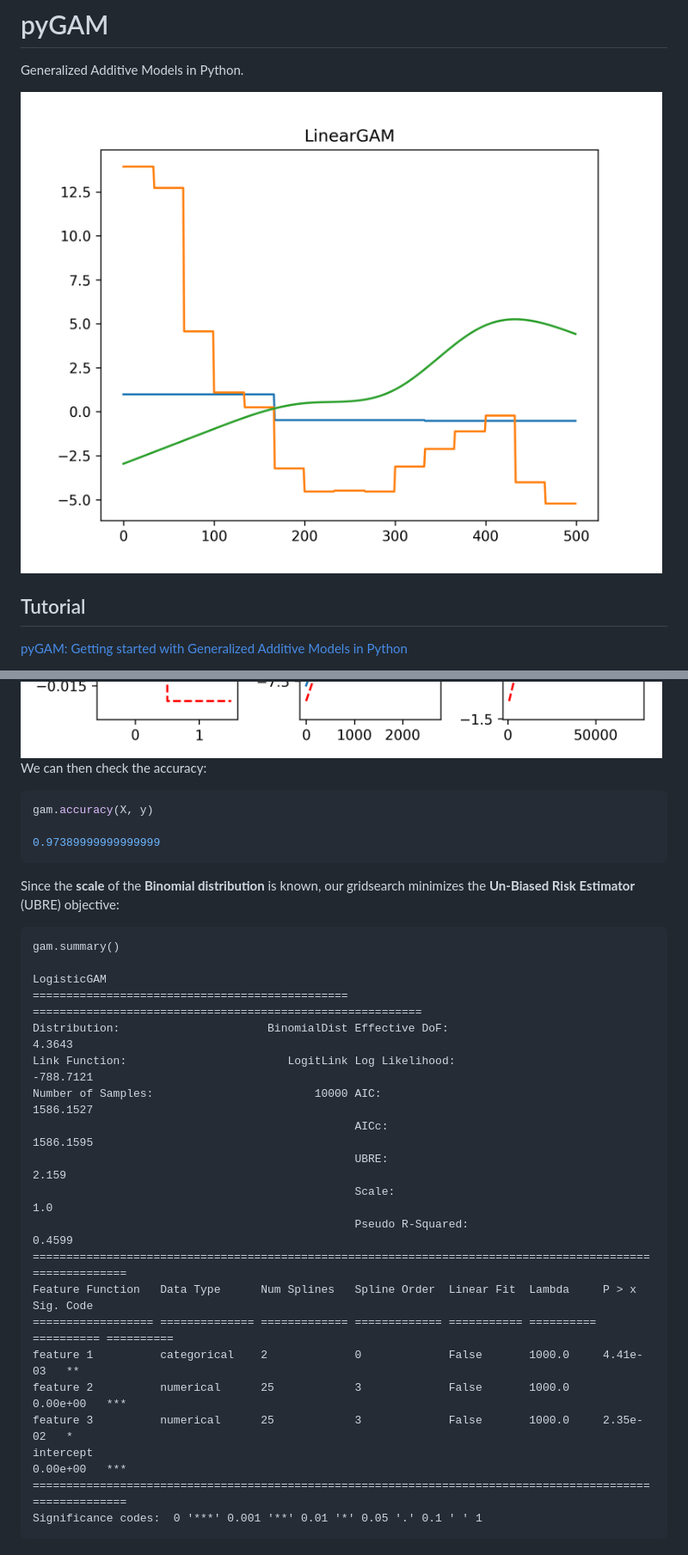
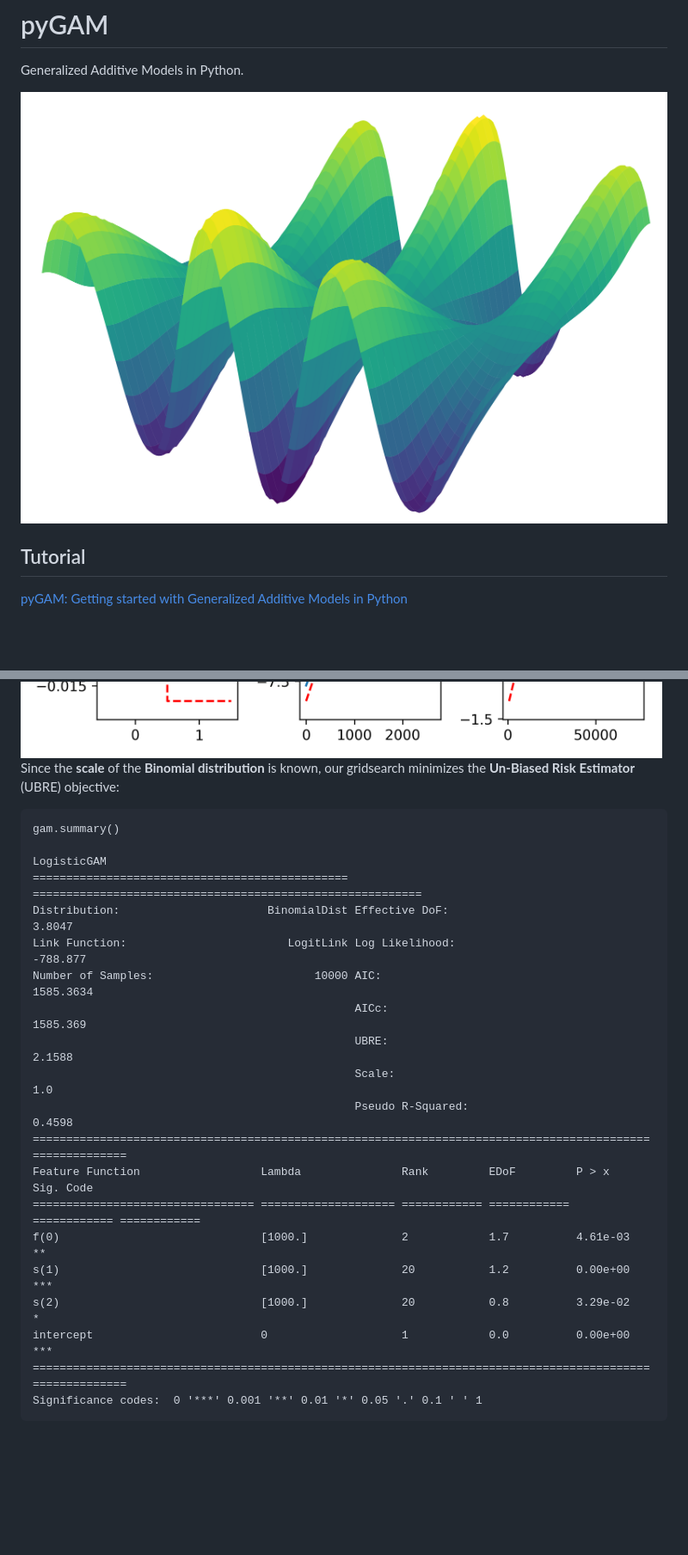
Before and after one commit to dswah/pyGAM, a Markdown page: README.md, 2 parts joined by grey strips. Shown at 86% size. Rendered like a GitHub page; pictures changed too: imgs/pygam_tensor.png (added); blank space fills up the shorter version.

````diff
--- a/README.md
+++ b/README.md
@@ -9,8 +9,7 @@
 # pyGAM
 Generalized Additive Models in Python.
 
-<!--<img src=imgs/pygam_single.png>-->
-<img src=imgs/pygam_cake_data.png>
+<img src=imgs/pygam_tensor.png>
 
 ## Tutorial
 [pyGAM: Getting started with Generalized Additive Models in Python](https://medium.com/@jpoberhauser/pygam-getting-started-with-generalized-additive-models-in-python-457df5b4705f)
@@ -184,13 +186,5 @@ for i, ax in enumerate(axs):
 ```
 <img src=imgs/pygam_default_data_logistic.png>
-
-We can then check the accuracy:
-
-```python
-gam.accuracy(X, y)
-
-0.97389999999999999
-```
 
 Since the **scale** of the **Binomial distribution** is known, our gridsearch minimizes the **Un-Biased Risk Estimator** (UBRE) objective:
 
@@ -199,20 +193,20 @@ gam.summary()
 
 LogisticGAM
 =============================================== ==========================================================
-Distribution:                      BinomialDist Effective DoF:                                      4.3643
-Link Function:                        LogitLink Log Likelihood:                                  -788.7121
-Number of Samples:                        10000 AIC:                                             1586.1527
-                                                AICc:                                            1586.1595
-                                                UBRE:                                                2.159
+Distribution:                      BinomialDist Effective DoF:                                      3.8047
+Link Function:                        LogitLink Log Likelihood:                                   -788.877
+Number of Samples:                        10000 AIC:                                             1585.3634
+                                                AICc:                                             1585.369
+                                                UBRE:                                               2.1588
                                                 Scale:                                                 1.0
-                                                Pseudo R-Squared:                                   0.4599
+                                                Pseudo R-Squared:                                   0.4598
 ==========================================================================================================
-Feature Function   Data Type      Num Splines   Spline Order  Linear Fit  Lambda     P > x      Sig. Code
-================== ============== ============= ============= =========== ========== ========== ==========
-feature 1          categorical    2             0             False       1000.0     4.41e-03   **
-feature 2          numerical      25            3             False       1000.0     0.00e+00   ***
-feature 3          numerical      25            3             False       1000.0     2.35e-02   *
-intercept                                                                            0.00e+00   ***
+Feature Function                  Lambda               Rank         EDoF         P > x        Sig. Code
+================================= ==================== ============ ============ ============ ============
+f(0)                              [1000.]              2            1.7          4.61e-03     **
+s(1)                              [1000.]              20           1.2          0.00e+00     ***
+s(2)                              [1000.]              20           0.8          3.29e-02     *
+intercept                         0                    1            0.0          0.00e+00     ***
 ==========================================================================================================
 Significance codes:  0 '***' 0.001 '**' 0.01 '*' 0.05 '.' 0.1 ' ' 1
 ```
````
Also changed, not shown: other parts of README.md (+46 -43 lines), 2 other files.
